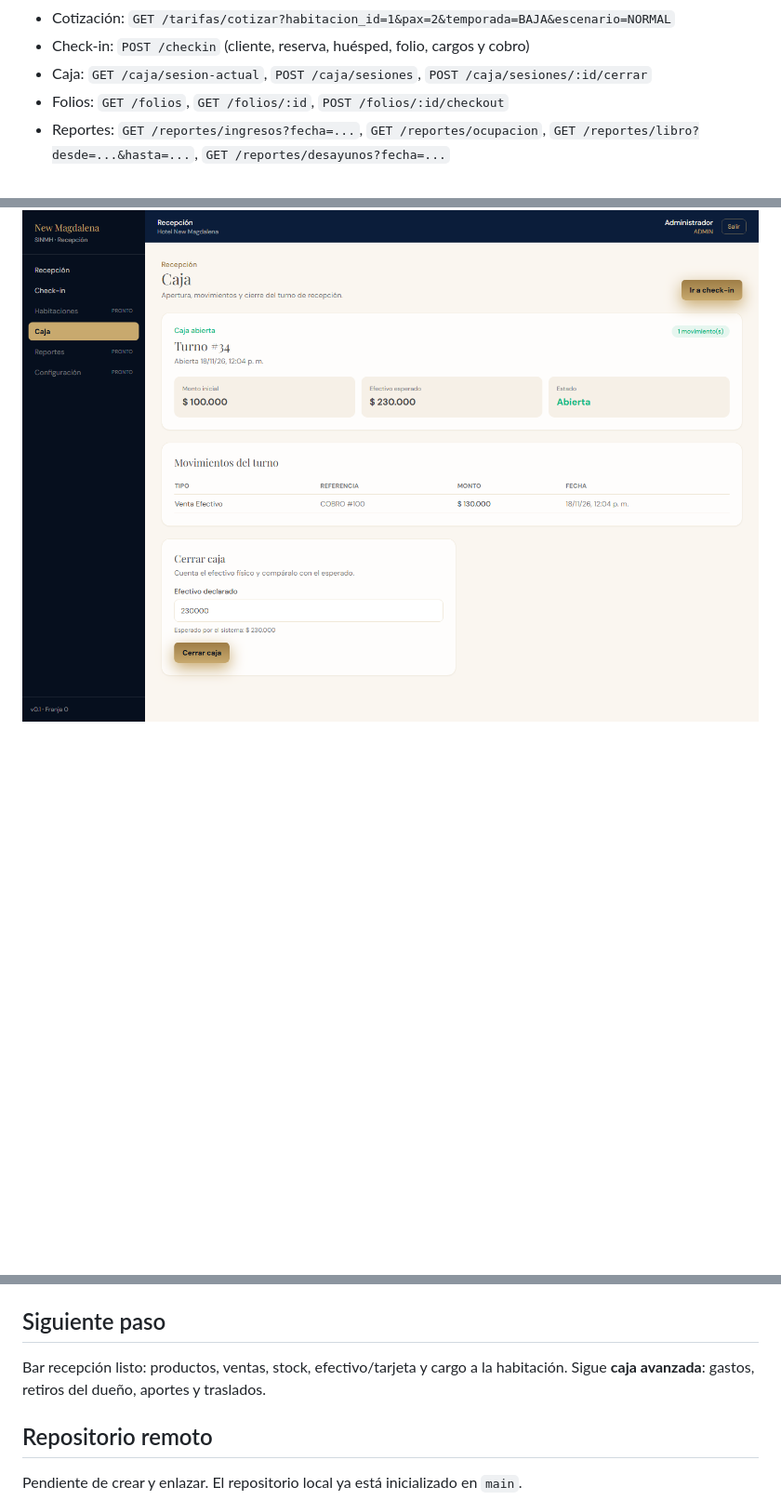
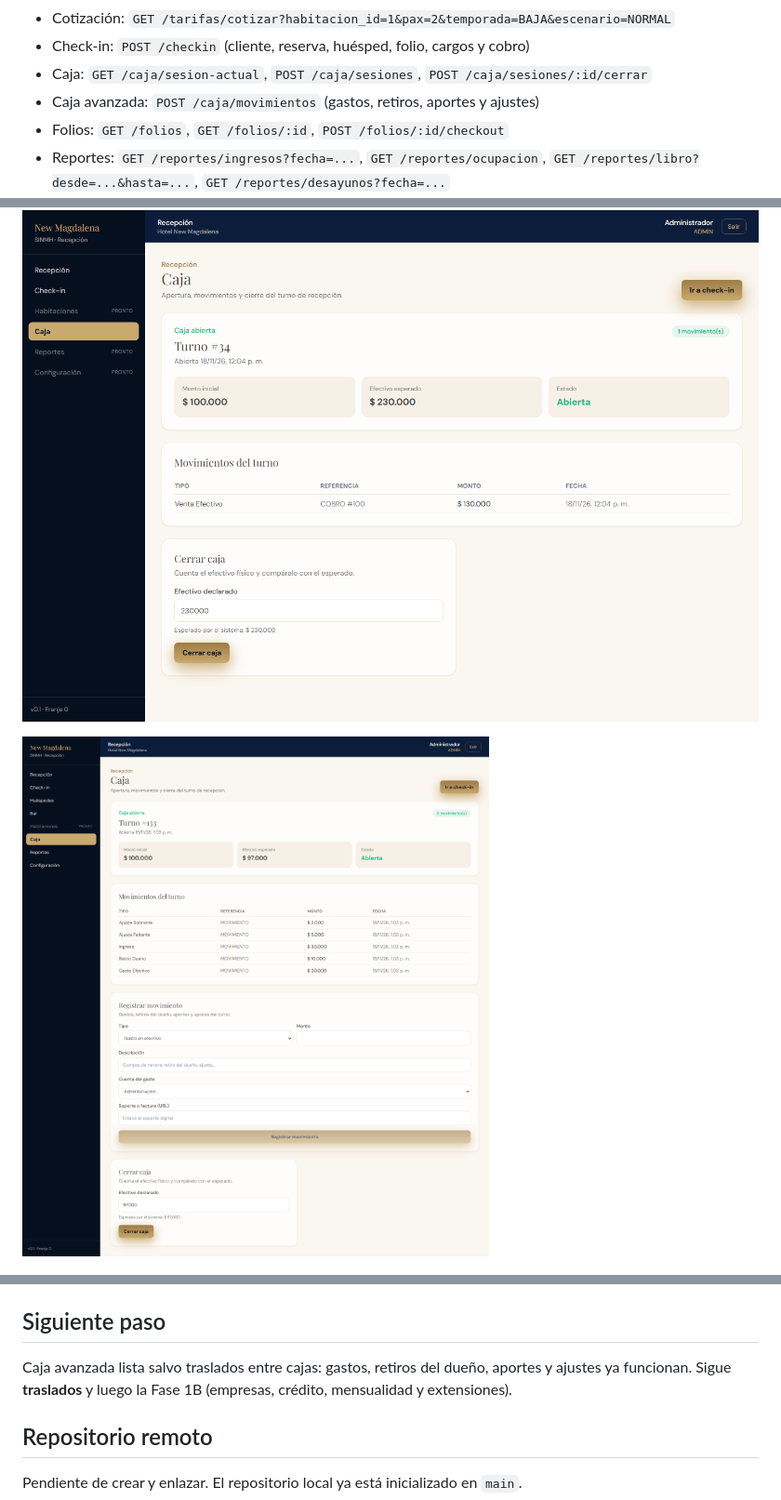
Before and after one commit to newmagdalenahotel-ux/sinmh, a Markdown page: README.md, 3 parts joined by grey strips. Shown at 93% size. GitHub-like rendering; pictures changed too: docs/capturas/caja-avanzada.png (added); blank space fills up the shorter version.

Commit message:
feat(caja): gastos, retiros, aportes y ajustes

```diff
--- a/README.md
+++ b/README.md
@@ -42,6 +42,7 @@ npm run dev
 - Cotización: `GET /tarifas/cotizar?habitacion_id=1&pax=2&temporada=BAJA&escenario=NORMAL`
 - Check-in: `POST /checkin` (cliente, reserva, huésped, folio, cargos y cobro)
 - Caja: `GET /caja/sesion-actual`, `POST /caja/sesiones`, `POST /caja/sesiones/:id/cerrar`
+- Caja avanzada: `POST /caja/movimientos` (gastos, retiros, aportes y ajustes)
 - Folios: `GET /folios`, `GET /folios/:id`, `POST /folios/:id/checkout`
 - Reportes: `GET /reportes/ingresos?fecha=...`, `GET /reportes/ocupacion`, `GET /reportes/libro?desde=...&hasta=...`, `GET /reportes/desayunos?fecha=...`
 - Recibo PDF: `GET /cobros/:id/recibo`
@@ -70,6 +71,8 @@ npm run dev
 
 ![Caja](docs/capturas/caja-con-cobro.png)
 
+![Caja avanzada](docs/capturas/caja-avanzada.png)
+
 ![Huéspedes en casa](docs/capturas/folios-detalle.png)
 
 ![Cargos al folio](docs/capturas/cargos-folio.png)
@@ -93,7 +96,7 @@ Levanta la API y la web al mismo tiempo con `concurrently`.
 
 ## Siguiente paso
 
-Bar recepción listo: productos, ventas, stock, efectivo/tarjeta y cargo a la habitación. Sigue **caja avanzada**: gastos, retiros del dueño, aportes y traslados.
+Caja avanzada lista salvo traslados entre cajas: gastos, retiros del dueño, aportes y ajustes ya funcionan. Sigue **traslados** y luego la Fase 1B (empresas, crédito, mensualidad y extensiones).
 
 ## Repositorio remoto
 
```
Also changed, not shown: docs/alcance-sistema.md (+3 -3 lines), 5 other files.
